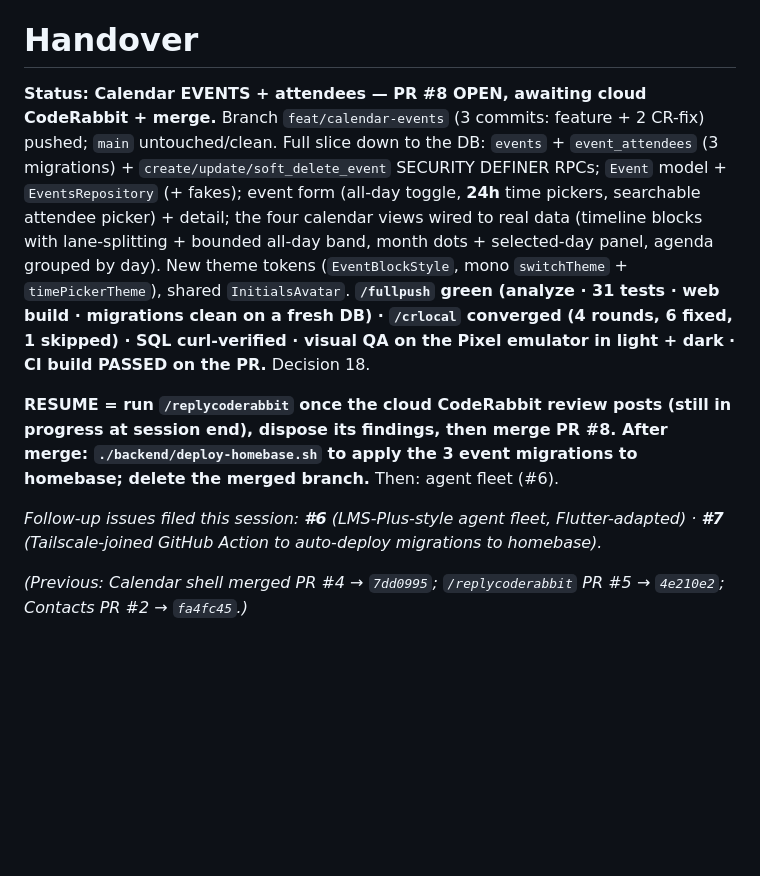
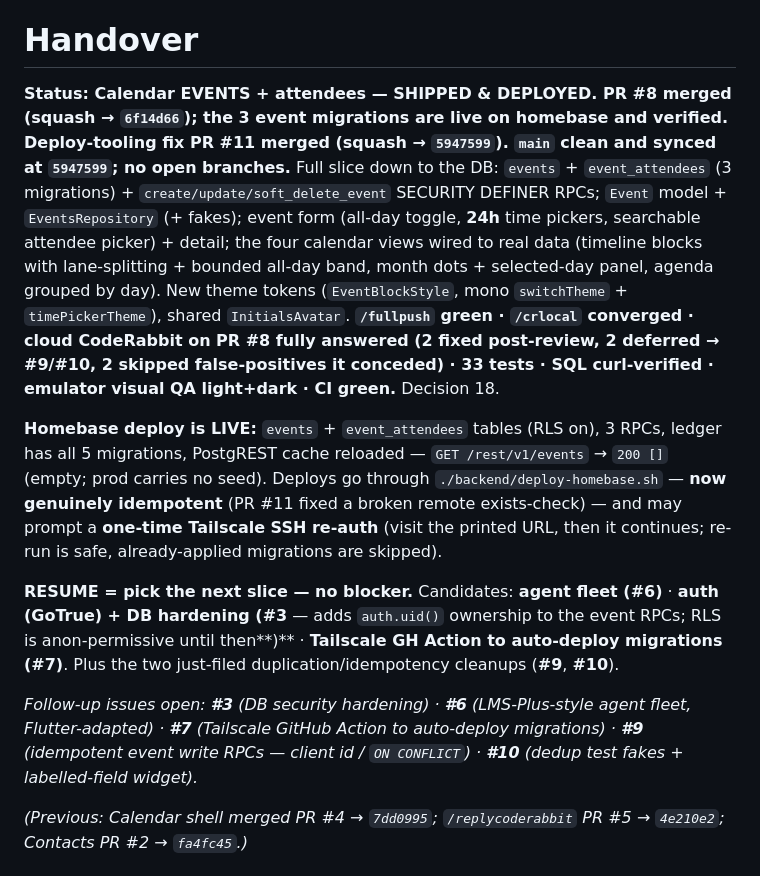
Before and after one commit to okpilot/first-android-app, a Markdown page: HANDOVER.md, the part around one of its changes. Drawn GitHub-style; blank space fills up the shorter version.

```diff
--- a/HANDOVER.md
+++ b/HANDOVER.md
@@ -2,24 +2,33 @@
 
 # Handover
 
-**Status: Calendar EVENTS + attendees — PR #8 OPEN, awaiting cloud CodeRabbit + merge.**
-Branch `feat/calendar-events` (3 commits: feature + 2 CR-fix) pushed; `main` untouched/clean.
+**Status: Calendar EVENTS + attendees — SHIPPED & DEPLOYED. PR #8 merged (squash → `6f14d66`);
+the 3 event migrations are live on homebase and verified. Deploy-tooling fix PR #11 merged
+(squash → `5947599`). `main` clean and synced at `5947599`; no open branches.**
 Full slice down to the DB: `events` + `event_attendees` (3 migrations) +
 `create/update/soft_delete_event` SECURITY DEFINER RPCs; `Event` model + `EventsRepository`
 (+ fakes); event form (all-day toggle, **24h** time pickers, searchable attendee picker) +
 detail; the four calendar views wired to real data (timeline blocks with lane-splitting +
 bounded all-day band, month dots + selected-day panel, agenda grouped by day). New theme
 tokens (`EventBlockStyle`, mono `switchTheme` + `timePickerTheme`), shared `InitialsAvatar`.
-**`/fullpush` green (analyze · 31 tests · web build · migrations clean on a fresh DB) ·
-`/crlocal` converged (4 rounds, 6 fixed, 1 skipped) · SQL curl-verified · visual QA on the
-Pixel emulator in light + dark · CI build PASSED on the PR.** Decision 18.
+**`/fullpush` green · `/crlocal` converged · cloud CodeRabbit on PR #8 fully answered
+(2 fixed post-review, 2 deferred → #9/#10, 2 skipped false-positives it conceded) · 33 tests ·
+SQL curl-verified · emulator visual QA light+dark · CI green.** Decision 18.
 
-**RESUME = run `/replycoderabbit` once the cloud CodeRabbit review posts (still in progress at
-session end), dispose its findings, then merge PR #8. After merge: `./backend/deploy-homebase.sh`
-to apply the 3 event migrations to homebase; delete the merged branch.** Then: agent fleet (#6).
+**Homebase deploy is LIVE:** `events` + `event_attendees` tables (RLS on), 3 RPCs, ledger has all
+5 migrations, PostgREST cache reloaded — `GET /rest/v1/events` → `200 []` (empty; prod carries no
+seed). Deploys go through `./backend/deploy-homebase.sh` — **now genuinely idempotent** (PR #11
+fixed a broken remote exists-check) — and may prompt a **one-time Tailscale SSH re-auth** (visit
+the printed URL, then it continues; re-run is safe, already-applied migrations are skipped).
 
-_Follow-up issues filed this session: **#6** (LMS-Plus-style agent fleet, Flutter-adapted) ·
-**#7** (Tailscale-joined GitHub Action to auto-deploy migrations to homebase)._
+**RESUME = pick the next slice — no blocker.** Candidates: **agent fleet (#6)** · **auth (GoTrue) +
+DB hardening (#3** — adds `auth.uid()` ownership to the event RPCs; RLS is anon-permissive until
+then**)** · **Tailscale GH Action to auto-deploy migrations (#7)**. Plus the two just-filed
+duplication/idempotency cleanups (**#9**, **#10**).
+
+_Follow-up issues open: **#3** (DB security hardening) · **#6** (LMS-Plus-style agent fleet,
+Flutter-adapted) · **#7** (Tailscale GitHub Action to auto-deploy migrations) · **#9** (idempotent
+event write RPCs — client id / `ON CONFLICT`) · **#10** (dedup test fakes + labelled-field widget)._
 
 _(Previous: Calendar shell merged PR #4 → `7dd0995`; `/replycoderabbit` PR #5 → `4e210e2`;
 Contacts PR #2 → `fa4fc45`.)_
```
Also changed, not shown: other parts of HANDOVER.md (+21 -0 lines), docs/decisions.md (+1 -0 lines), docs/plan.md (+8 -3 lines).
